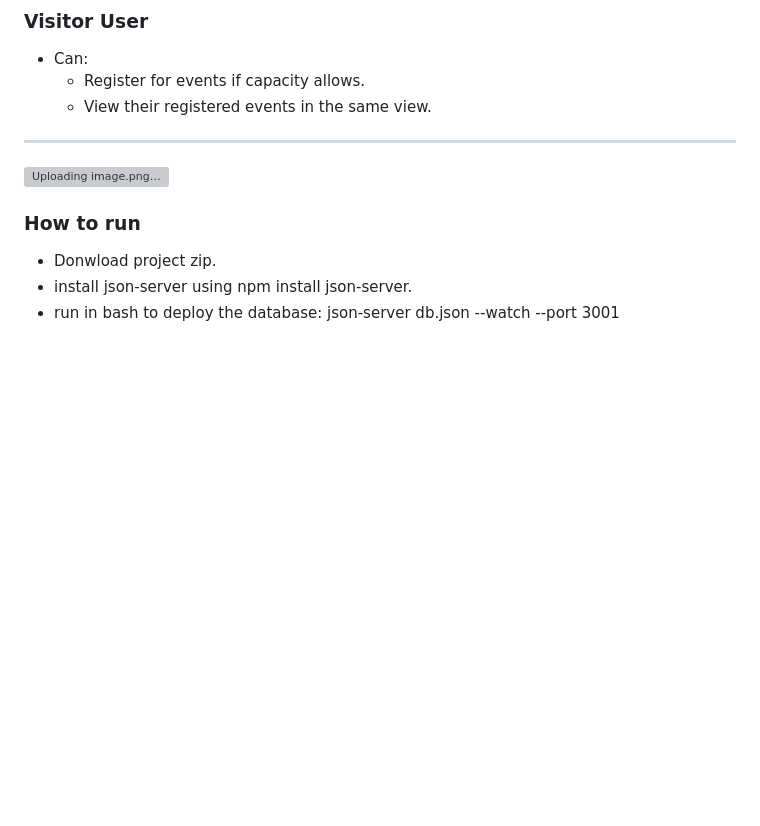
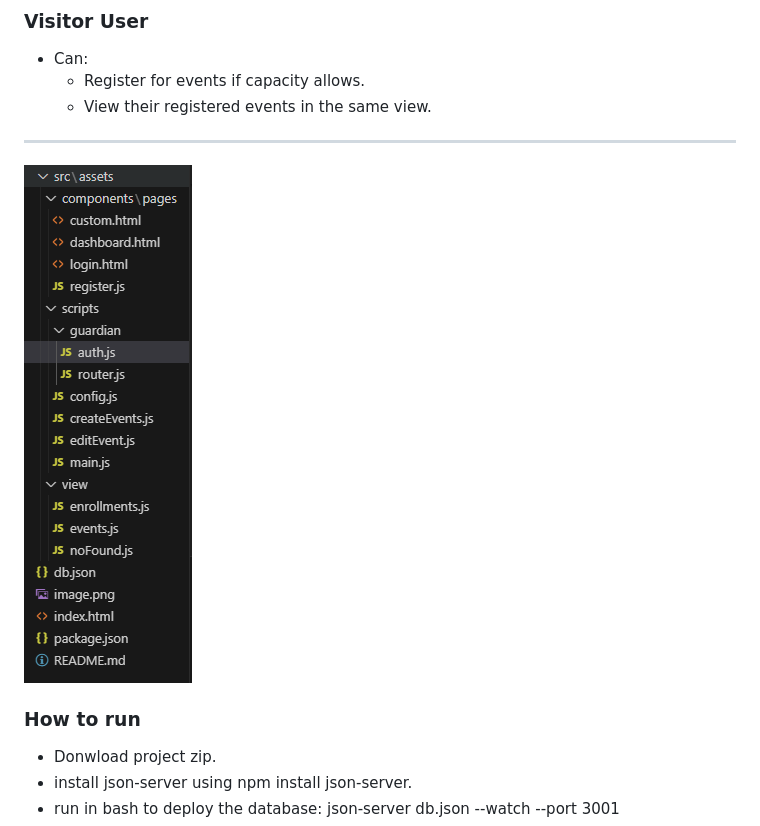
Before and after one commit to DenisV2112/Spa_Page_Module_Javascript, a Markdown page: README.md, the part around the change. Rendered like a GitHub page; pictures changed too: image.png (added); blank space fills up the shorter version; grey boxes are pictures that could not be loaded.

```diff
--- a/README.md
+++ b/README.md
@@ -79,8 +79,7 @@ A Single Page Application (SPA) built with JavaScript, HTML5, and CSS3, focused
   - View their registered events in the same view.
 
 ---
-![Uploading image.png…]()
-
+![alt text](image.png)
 
 
 ### How to run
```
